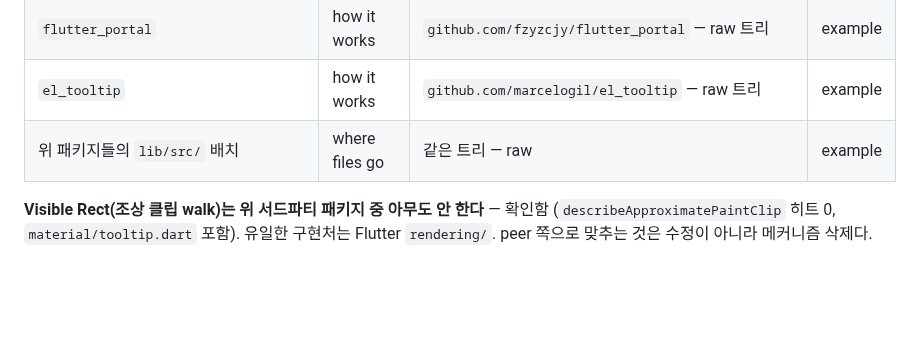
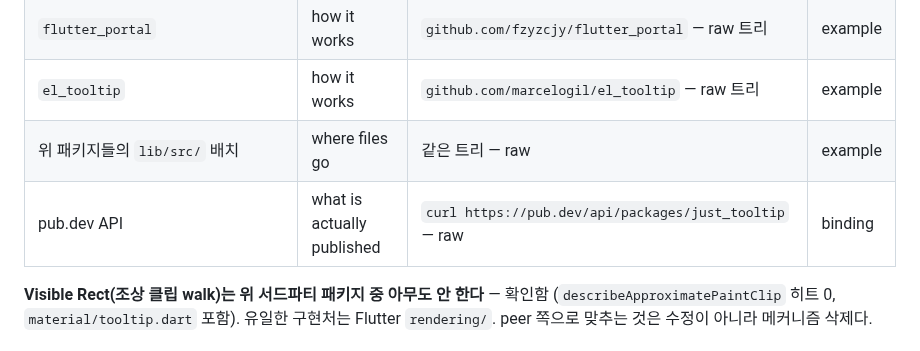
Before and after one commit to kihyun1998/just_tooltip, a Markdown page: docs/agents/thegraph.md, the part around the change. Drawn GitHub-style; blank space fills up the shorter version.

```diff
--- a/docs/agents/thegraph.md
+++ b/docs/agents/thegraph.md
@@ -15,6 +15,7 @@ Flutter 툴팁 패키지(pub.dev `just_tooltip`) — 정체성이 경계인 코
 | `flutter_portal` | how it works | `github.com/fzyzcjy/flutter_portal` — raw 트리 | example |
 | `el_tooltip` | how it works | `github.com/marcelogil/el_tooltip` — raw 트리 | example |
 | 위 패키지들의 `lib/src/` 배치 | where files go | 같은 트리 — raw | example |
+| pub.dev API | what is actually published | `curl https://pub.dev/api/packages/just_tooltip` — raw | binding |
 
 **Visible Rect(조상 클립 walk)는 위 서드파티 패키지 중 아무도 안 한다** — 확인함
 (`describeApproximatePaintClip` 히트 0, `material/tooltip.dart` 포함). 유일한 구현처는
```
Also changed, not shown: CLAUDE.md (+2 -2 lines), 1 other file.
